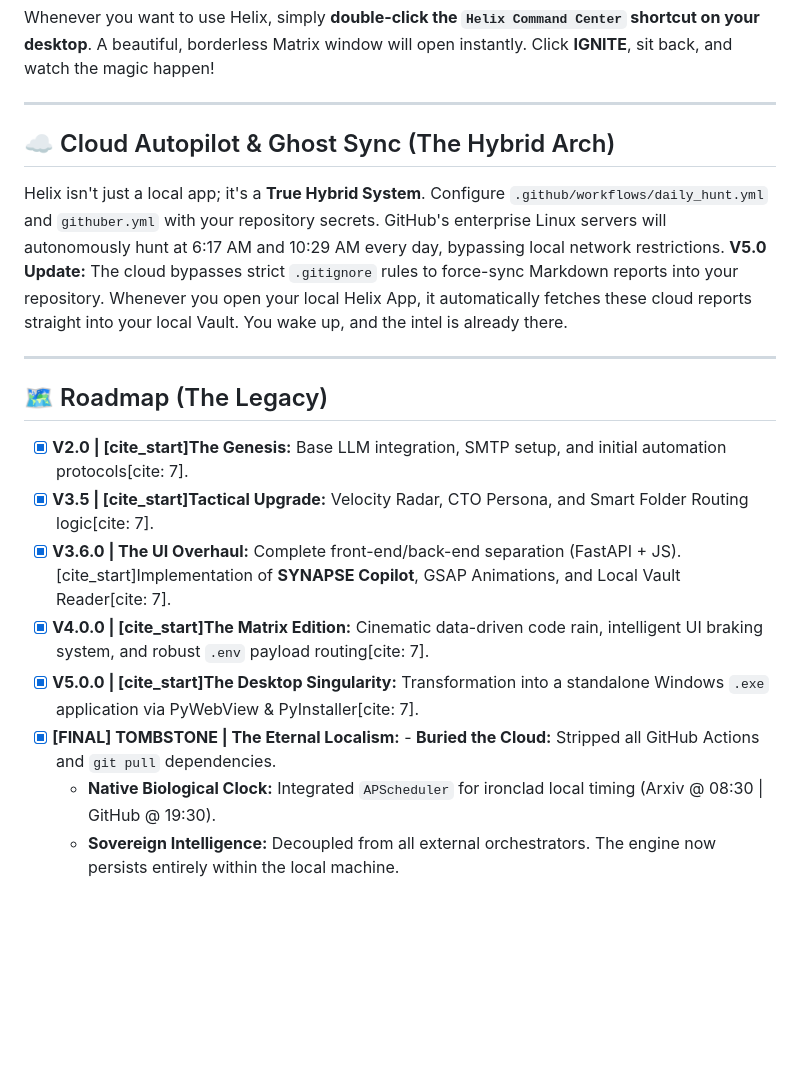
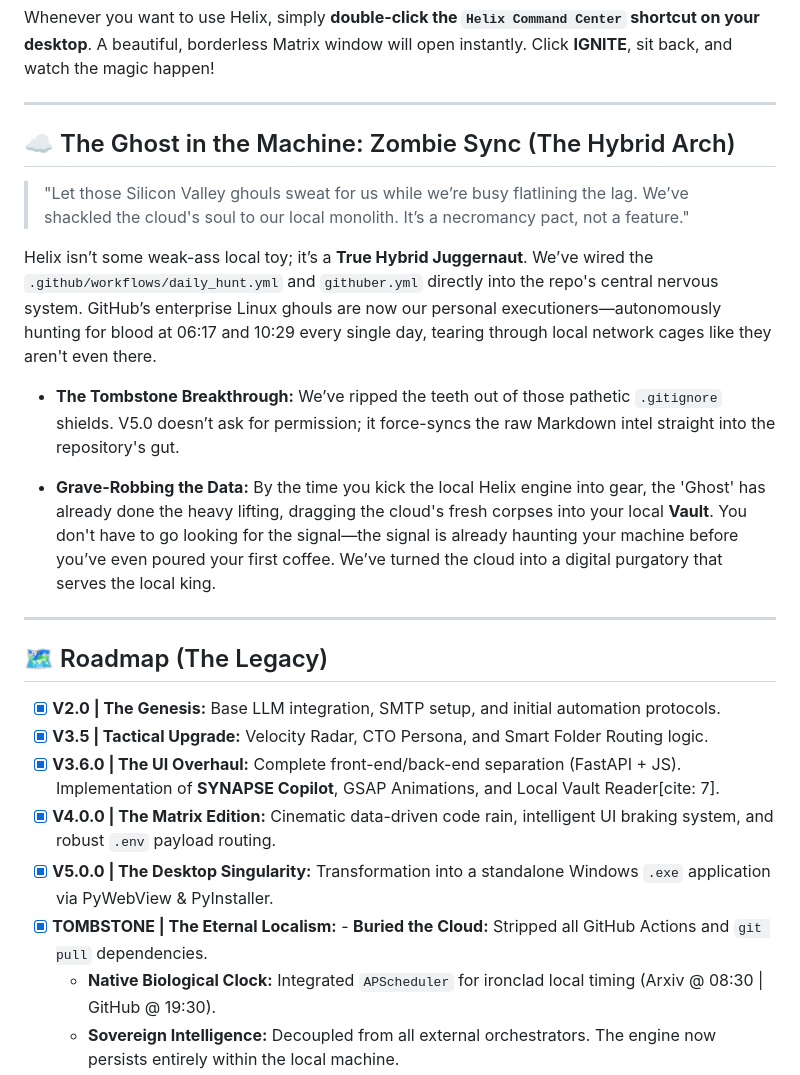
Before and after one commit to jharayden/Project-Helix, a Markdown page: README.md, the part around one of its changes. Rendered like a GitHub page; blank space fills up the shorter version.

```diff
--- a/README.md
+++ b/README.md
@@ -173,19 +176,25 @@ Whenever you want to use Helix, simply **double-click the `Helix Command Center`
 
 ---
 
-## ☁️ Cloud Autopilot & Ghost Sync (The Hybrid Arch)
+## ☁️ The Ghost in the Machine: Zombie Sync (The Hybrid Arch)
 
-Helix isn't just a local app; it's a **True Hybrid System**. Configure `.github/workflows/daily_hunt.yml` and `githuber.yml` with your repository secrets. GitHub's enterprise Linux servers will autonomously hunt at 6:17 AM and 10:29 AM every day, bypassing local network restrictions. **V5.0 Update:** The cloud bypasses strict `.gitignore` rules to force-sync Markdown reports into your repository. Whenever you open your local Helix App, it automatically fetches these cloud reports straight into your local Vault. You wake up, and the intel is already there.
+> "Let those Silicon Valley ghouls sweat for us while we’re busy flatlining the lag. We’ve shackled the cloud's soul to our local monolith. It’s a necromancy pact, not a feature."
+
+Helix isn’t some weak-ass local toy; it’s a **True Hybrid Juggernaut**. We’ve wired the `.github/workflows/daily_hunt.yml` and `githuber.yml` directly into the repo's central nervous system. GitHub’s enterprise Linux ghouls are now our personal executioners—autonomously hunting for blood at 06:17 and 10:29 every single day, tearing through local network cages like they aren't even there.
+
+- **The Tombstone Breakthrough:** We’ve ripped the teeth out of those pathetic `.gitignore` shields. V5.0 doesn’t ask for permission; it force-syncs the raw Markdown intel straight into the repository's gut.
+
+- **Grave-Robbing the Data:** By the time you kick the local Helix engine into gear, the 'Ghost' has already done the heavy lifting, dragging the cloud's fresh corpses into your local **Vault**. You don't have to go looking for the signal—the signal is already haunting your machine before you’ve even poured your first coffee. We’ve turned the cloud into a digital purgatory that serves the local king.
 
 ---
 ## 🗺️ Roadmap (The Legacy)
 
-- [x] **V2.0 | [cite_start]The Genesis:** Base LLM integration, SMTP setup, and initial automation protocols[cite: 7].
-- [x] **V3.5 | [cite_start]Tactical Upgrade:** Velocity Radar, CTO Persona, and Smart Folder Routing logic[cite: 7].
-- [x] **V3.6.0 | The UI Overhaul:** Complete front-end/back-end separation (FastAPI + JS). [cite_start]Implementation of **SYNAPSE Copilot**, GSAP Animations, and Local Vault Reader[cite: 7].
-- [x] **V4.0.0 | [cite_start]The Matrix Edition:** Cinematic data-driven code rain, intelligent UI braking system, and robust `.env` payload routing[cite: 7].
-- [x] **V5.0.0 | [cite_start]The Desktop Singularity:** Transformation into a standalone Windows `.exe` application via PyWebView & PyInstaller[cite: 7].
-- [x] **[FINAL] TOMBSTONE | The Eternal Localism:** - **Buried the Cloud:** Stripped all GitHub Actions and `git pull` dependencies.
+- [x] **V2.0 | The Genesis:** Base LLM integration, SMTP setup, and initial automation protocols.
+- [x] **V3.5 | Tactical Upgrade:** Velocity Radar, CTO Persona, and Smart Folder Routing logic.
+- [x] **V3.6.0 | The UI Overhaul:** Complete front-end/back-end separation (FastAPI + JS). Implementation of **SYNAPSE Copilot**, GSAP Animations, and Local Vault Reader[cite: 7].
+- [x] **V4.0.0 | The Matrix Edition:** Cinematic data-driven code rain, intelligent UI braking system, and robust `.env` payload routing.
+- [x] **V5.0.0 | The Desktop Singularity:** Transformation into a standalone Windows `.exe` application via PyWebView & PyInstaller.
+- [x] **TOMBSTONE | The Eternal Localism:** - **Buried the Cloud:** Stripped all GitHub Actions and `git pull` dependencies.
     - **Native Biological Clock:** Integrated `APScheduler` for ironclad local timing (Arxiv @ 08:30 | GitHub @ 19:30).
     - **Sovereign Intelligence:** Decoupled from all external orchestrators. The engine now persists entirely within the local machine.
     - **Encoding Hardening:** Purged all unstable Unicode/ASCII artifacts for absolute Windows environment stability.
```
Also changed, not shown: other parts of README.md (+16 -13 lines).
